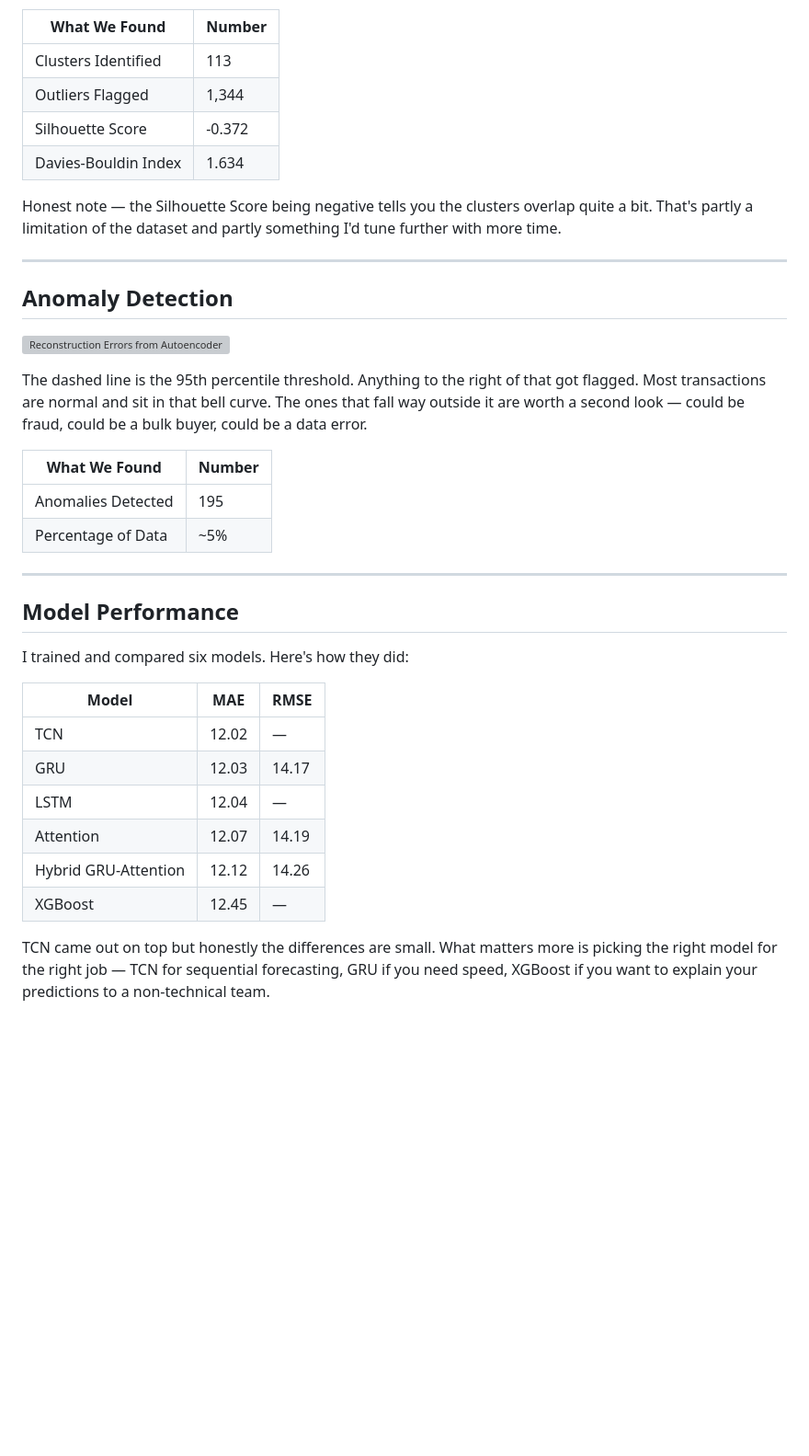
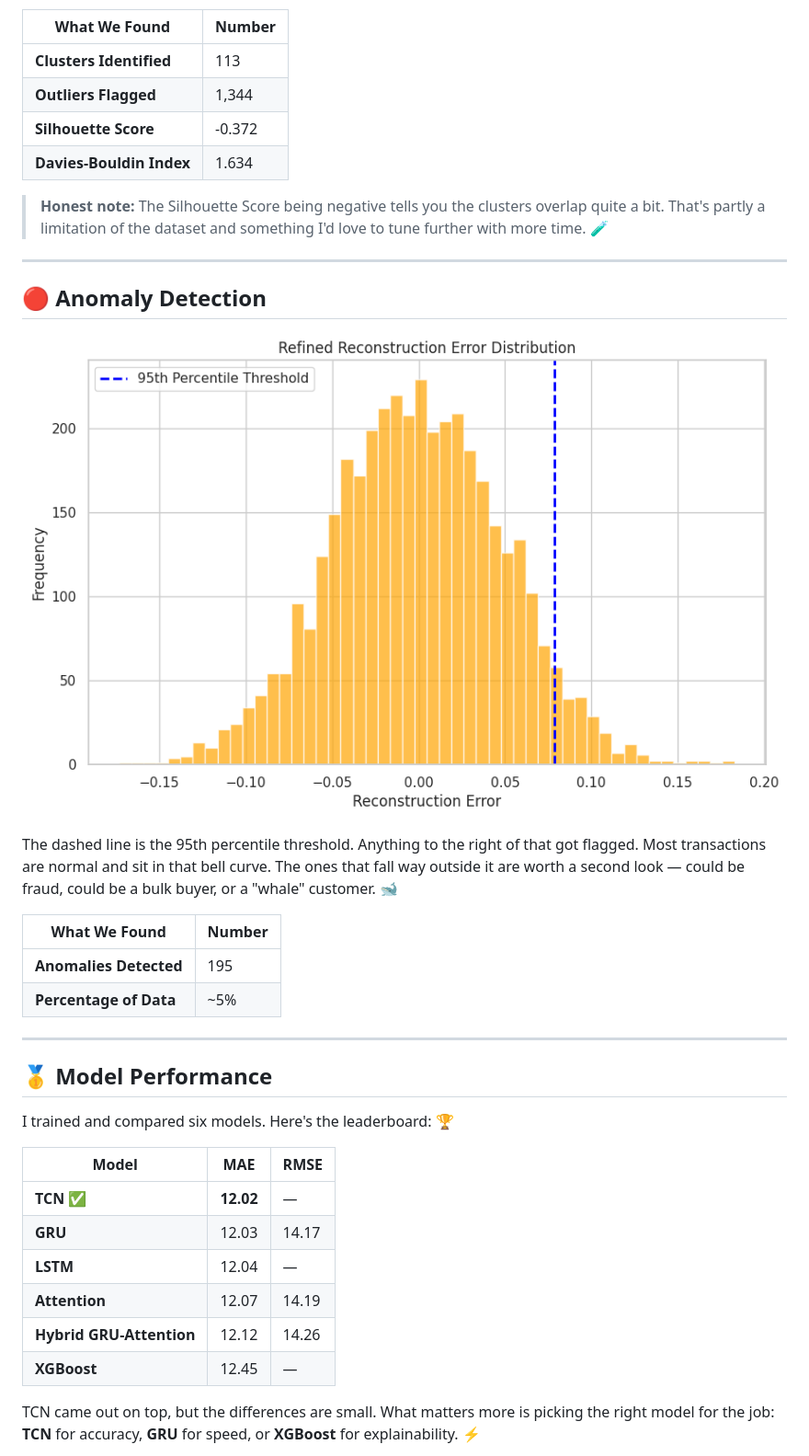
Before and after one commit to Kishore-Rajmohan/Consumer-Behavior-Prediction-Personalization-in-Retail, a Markdown page: README.md, the part around one of its changes. Shown at 92% size. Drawn GitHub-style; blank space fills up the shorter version; grey boxes are pictures that could not be loaded.

```diff
--- a/README.md
+++ b/README.md
@@ -96,49 +60,40 @@ that behave differently and probably need a different approach.
 
 | What We Found | Number |
 |---|---|
-| Clusters Identified | 113 |
-| Outliers Flagged | 1,344 |
-| Silhouette Score | -0.372 |
-| Davies-Bouldin Index | 1.634 |
+| **Clusters Identified** | 113 |
+| **Outliers Flagged** | 1,344 |
+| **Silhouette Score** | -0.372 |
+| **Davies-Bouldin Index** | 1.634 |
 
-Honest note — the Silhouette Score being negative tells you the
-clusters overlap quite a bit. That's partly a limitation of the
-dataset and partly something I'd tune further with more time.
+> **Honest note:** The Silhouette Score being negative tells you the clusters overlap quite a bit. That's partly a limitation of the dataset and something I'd love to tune further with more time. 🧪
 
 ---
 
-## Anomaly Detection
+## 🔴 Anomaly Detection
 
-![Reconstruction Errors from Autoencoder](images/Reconstruction_Errors_from_Autoencoder.png)
+![Reconstruction Errors from Autoencoder](Images/Reconstruction%20Errors%20from%20Autoencoder.png)
 
-The dashed line is the 95th percentile threshold. Anything to the
-right of that got flagged. Most transactions are normal and sit
-in that bell curve. The ones that fall way outside it are worth
-a second look — could be fraud, could be a bulk buyer, could be
-a data error.
+The dashed line is the 95th percentile threshold. Anything to the right of that got flagged. Most transactions are normal and sit in that bell curve. The ones that fall way outside it are worth a second look — could be fraud, could be a bulk buyer, or a "whale" customer. 🐋
 
 | What We Found | Number |
 |---|---|
-| Anomalies Detected | 195 |
-| Percentage of Data | ~5% |
+| **Anomalies Detected** | 195 |
+| **Percentage of Data** | ~5% |
 
 ---
 
-## Model Performance
+## 🥇 Model Performance
 
-I trained and compared six models. Here's how they did:
+I trained and compared six models. Here's the leaderboard: 🏆
 
 | Model | MAE | RMSE |
 |---|---|---|
-| TCN | 12.02 | — |
-| GRU | 12.03 | 14.17 |
-| LSTM | 12.04 | — |
-| Attention | 12.07 | 14.19 |
-| Hybrid GRU-Attention | 12.12 | 14.26 |
-| XGBoost | 12.45 | — |
+| **TCN** ✅ | **12.02** | — |
+| **GRU** | 12.03 | 14.17 |
+| **LSTM** | 12.04 | — |
+| **Attention** | 12.07 | 14.19 |
+| **Hybrid GRU-Attention** | 12.12 | 14.26 |
+| **XGBoost** | 12.45 | — |
 
-TCN came out on top but honestly the differences are small. What
-matters more is picking the right model for the right job — TCN
-for sequential forecasting, GRU if you need speed, XGBoost if
-you want to explain your predictions to a non-technical team.
+TCN came out on top, but the differences are small. What matters more is picking the right model for the job: **TCN** for accuracy, **GRU** for speed, or **XGBoost** for explainability. ⚡
 
```
Also changed, not shown: other parts of README.md (+59 -141 lines).
